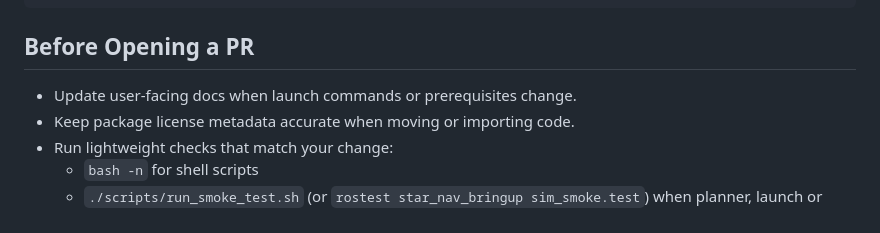
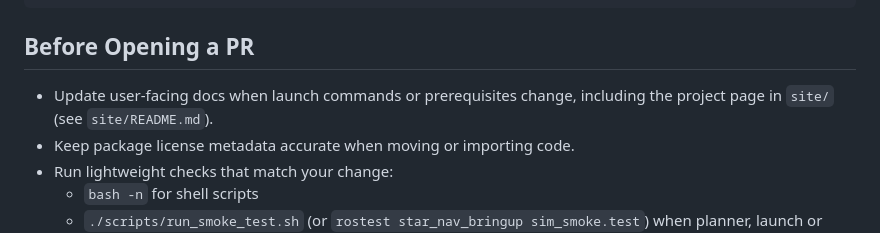
Before and after one commit to 1nrobotics/star-nav, a Markdown page: CONTRIBUTING.md, the part around the change. Rendered like a GitHub page.

```diff
--- a/CONTRIBUTING.md
+++ b/CONTRIBUTING.md
@@ -39,7 +39,8 @@ roslaunch star_nav_bringup exploration_sim.launch use_rviz:=true
 
 ## Before Opening a PR
 
-- Update user-facing docs when launch commands or prerequisites change.
+- Update user-facing docs when launch commands or prerequisites change,
+  including the project page in `site/` (see `site/README.md`).
 - Keep package license metadata accurate when moving or importing code.
 - Run lightweight checks that match your change:
   - `bash -n` for shell scripts
```
Also changed, not shown: README.md (+4 -0 lines), mujoco_sim/README.md (+1 -0 lines), site/README.md (added, +44 -0 lines), site/assets/exploration-demo.jpg (added), site/assets/mujoco-forest.jpg (added), 7 other files.
